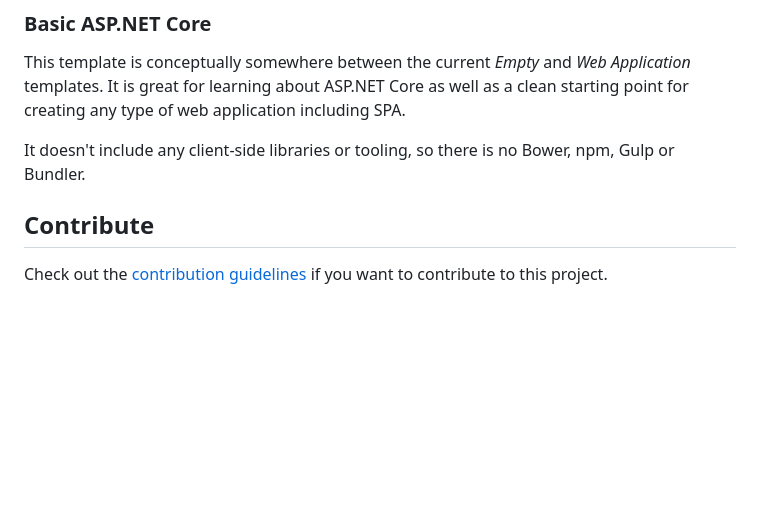
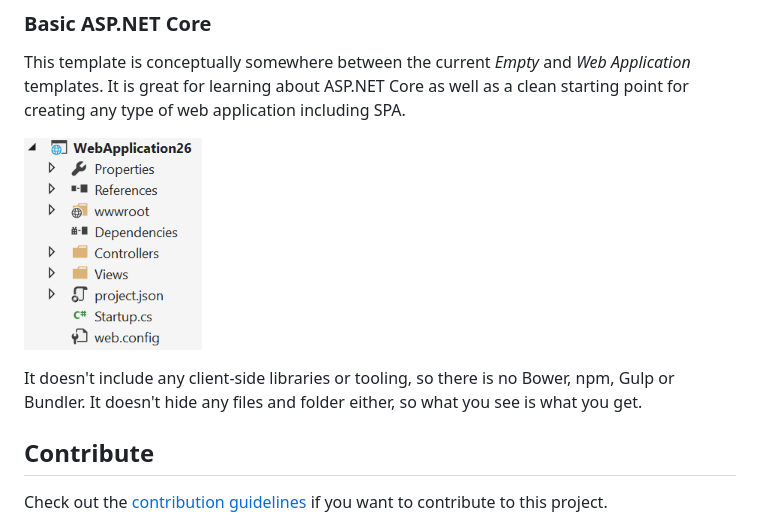
Before and after one commit to ligershark/CoreTemplatePack, a Markdown page: README.md, the part around the change. GitHub-like rendering; pictures changed too: art/basic-template.png (added); blank space fills up the shorter version.

Commit message:
updated readme [skip ci]

```diff
--- a/README.md
+++ b/README.md
@@ -26,8 +26,11 @@ _Web Application_ templates. It is great for learning about ASP.NET Core
 as well as a clean starting point for creating any type of web application
 including SPA.
 
+![Basic ASP.NET Core](art/basic-template.png)
+
 It doesn't include any client-side libraries or tooling, so there is no
-Bower, npm, Gulp or Bundler.
+Bower, npm, Gulp or Bundler. It doesn't hide any files and folder either,
+so what you see is what you get.
 
 ## Contribute
 Check out the [contribution guidelines](.github/CONTRIBUTING.md)
```
